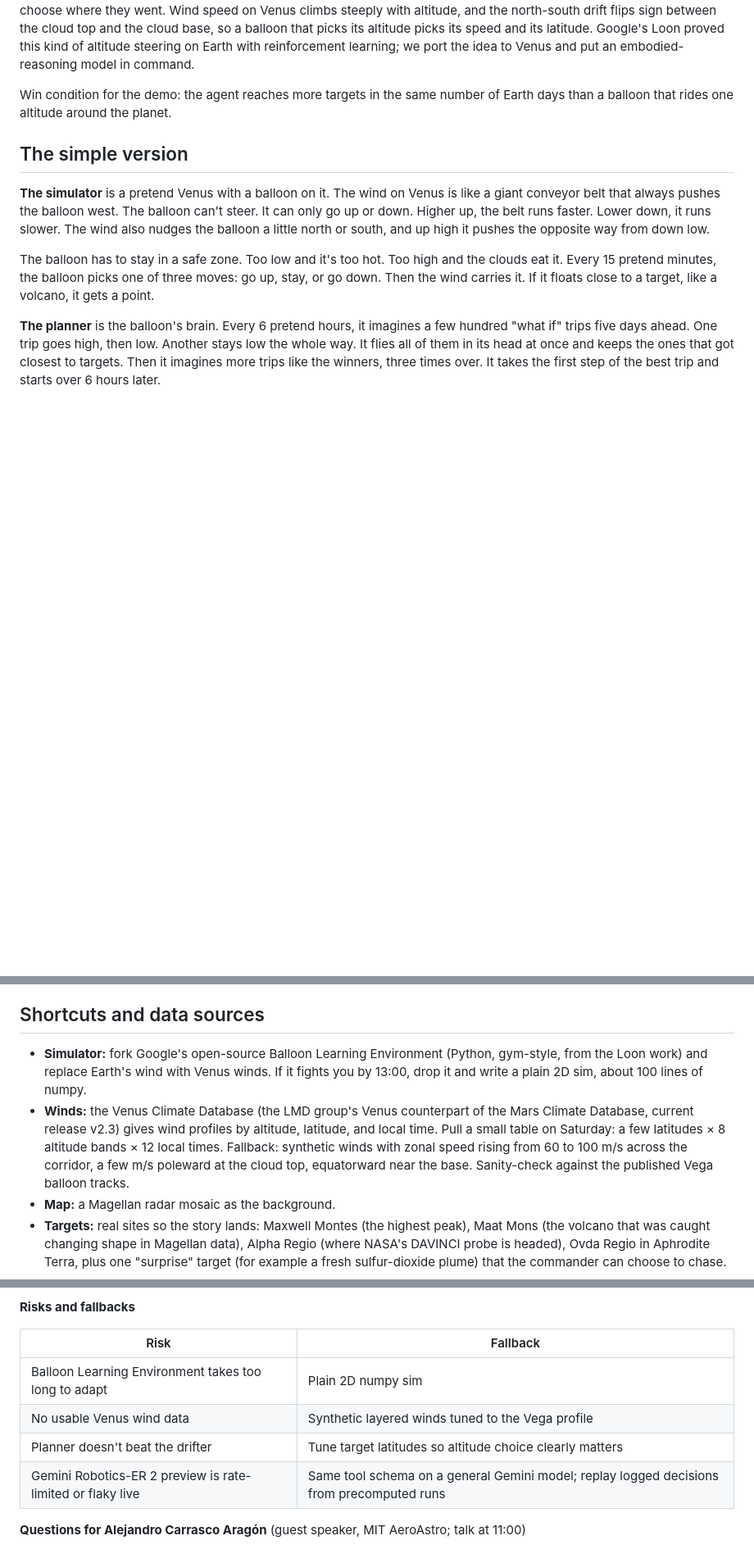
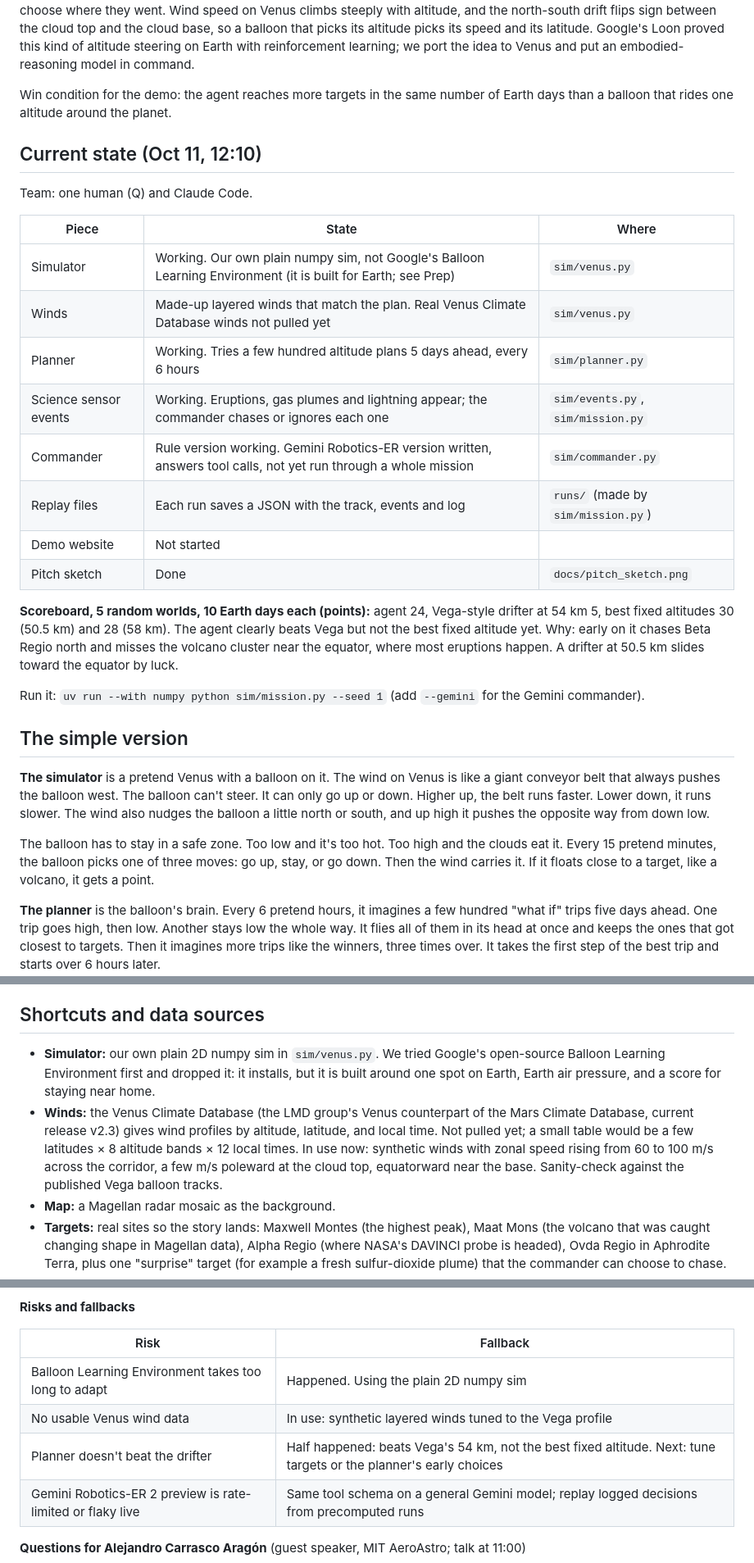
Before and after one commit to qfennessy/floating-potato, a Markdown page: README.md, 3 parts joined by grey strips. Shown at 82% size. GitHub-like rendering; blank space fills up the shorter version.

Commit message:
docs: add current state to the README; record dropping Google's balloon sim
Adds a status table and scoreboard near the top, and updates the
simulator, winds, team and risks sections to match what was built: our
own numpy sim instead of the Balloon Learning Environment, synthetic
winds, and a team of one person plus Claude Code.

Co-Authored-By: Claude Opus 5.5 <noreply@anthropic.com>
Claude-Session: https://claude.ai/code/session_019FBWe2n1BfFQqonTmrjiUZ

```diff
--- a/README.md
+++ b/README.md
@@ -11,6 +11,25 @@ Balloons can't steer, but they can choose their wind. Our agent flies a balloon
 Why it matters: Venus's surface is 460 °C and 90 atmospheres, so landers die in hours. But 50–60 km up, in the cloud deck, pressure and temperature are close to Earth's, and the whole atmosphere "superrotates": it circles the planet every 4 Earth days, far faster than the planet spins. Balloons are the one flight-proven way to live there: the Soviet-French Vega 1 and Vega 2 balloons flew at 54 km for about two days each in 1985 and covered roughly 11,000 km. They just couldn't choose where they went. Wind speed on Venus climbs steeply with altitude, and the north-south drift flips sign between the cloud top and the cloud base, so a balloon that picks its altitude picks its speed and its latitude. Google's Loon proved this kind of altitude steering on Earth with reinforcement learning; we port the idea to Venus and put an embodied-reasoning model in command.
 
 Win condition for the demo: the agent reaches more targets in the same number of Earth days than a balloon that rides one altitude around the planet.
+
+## Current state (Oct 11, 12:10)
+
+Team: one human (Q) and Claude Code.
+
+| Piece | State | Where |
+|---|---|---|
+| Simulator | Working. Our own plain numpy sim, not Google's Balloon Learning Environment (it is built for Earth; see Prep) | `sim/venus.py` |
+| Winds | Made-up layered winds that match the plan. Real Venus Climate Database winds not pulled yet | `sim/venus.py` |
+| Planner | Working. Tries a few hundred altitude plans 5 days ahead, every 6 hours | `sim/planner.py` |
+| Science sensor events | Working. Eruptions, gas plumes and lightning appear; the commander chases or ignores each one | `sim/events.py`, `sim/mission.py` |
+| Commander | Rule version working. Gemini Robotics-ER version written, answers tool calls, not yet run through a whole mission | `sim/commander.py` |
+| Replay files | Each run saves a JSON with the track, events and log | `runs/` (made by `sim/mission.py`) |
+| Demo website | Not started | |
+| Pitch sketch | Done | `docs/pitch_sketch.png` |
+
+**Scoreboard, 5 random worlds, 10 Earth days each (points):** agent 24, Vega-style drifter at 54 km 5, best fixed altitudes 30 (50.5 km) and 28 (58 km). The agent clearly beats Vega but not the best fixed altitude yet. Why: early on it chases Beta Regio north and misses the volcano cluster near the equator, where most eruptions happen. A drifter at 50.5 km slides toward the equator by luck.
+
+Run it: `uv run --with numpy python sim/mission.py --seed 1` (add `--gemini` for the Gemini commander).
 
 ## The simple version
 
@@ -94,8 +113,8 @@ The drifter flies the same sim at a fixed altitude, so the comparison is fair, a
 
 ## Shortcuts and data sources
 
-- **Simulator:** fork Google's open-source Balloon Learning Environment (Python, gym-style, from the Loon work) and replace Earth's wind with Venus winds. If it fights you by 13:00, drop it and write a plain 2D sim, about 100 lines of numpy.
-- **Winds:** the Venus Climate Database (the LMD group's Venus counterpart of the Mars Climate Database, current release v2.3) gives wind profiles by altitude, latitude, and local time. Pull a small table on Saturday: a few latitudes × 8 altitude bands × 12 local times. Fallback: synthetic winds with zonal speed rising from 60 to 100 m/s across the corridor, a few m/s poleward at the cloud top, equatorward near the base. Sanity-check against the published Vega balloon tracks.
+- **Simulator:** our own plain 2D numpy sim in `sim/venus.py`. We tried Google's open-source Balloon Learning Environment first and dropped it: it installs, but it is built around one spot on Earth, Earth air pressure, and a score for staying near home.
+- **Winds:** the Venus Climate Database (the LMD group's Venus counterpart of the Mars Climate Database, current release v2.3) gives wind profiles by altitude, latitude, and local time. Not pulled yet; a small table would be a few latitudes × 8 altitude bands × 12 local times. In use now: synthetic winds with zonal speed rising from 60 to 100 m/s across the corridor, a few m/s poleward at the cloud top, equatorward near the base. Sanity-check against the published Vega balloon tracks.
 - **Map:** a Magellan radar mosaic as the background.
 - **Targets:** real sites so the story lands: Maxwell Montes (the highest peak), Maat Mons (the volcano that was caught changing shape in Magellan data), Alpha Regio (where NASA's DAVINCI probe is headed), Ovda Regio in Aphrodite Terra, plus one "surprise" target (for example a fresh sulfur-dioxide plume) that the commander can choose to chase.
 - **Commander:** Gemini API key from Google AI Studio; confirm `gemini-robotics-er-2-preview` answers a tool call before Sunday. Keep the same tool schema so the planner never cares which model is behind it.
@@ -149,9 +168,9 @@ If the 16:00 run/bike tempts you, take it only if the planner already works.
 
 | Risk | Fallback |
 |---|---|
-| Balloon Learning Environment takes too long to adapt | Plain 2D numpy sim |
-| No usable Venus wind data | Synthetic layered winds tuned to the Vega profile |
-| Planner doesn't beat the drifter | Tune target latitudes so altitude choice clearly matters |
+| Balloon Learning Environment takes too long to adapt | Happened. Using the plain 2D numpy sim |
+| No usable Venus wind data | In use: synthetic layered winds tuned to the Vega profile |
+| Planner doesn't beat the drifter | Half happened: beats Vega's 54 km, not the best fixed altitude. Next: tune targets or the planner's early choices |
 | Gemini Robotics-ER 2 preview is rate-limited or flaky live | Same tool schema on a general Gemini model; replay logged decisions from precomputed runs |
 
 **Questions for Alejandro Carrasco Aragón** (guest speaker, MIT AeroAstro; talk at 11:00)
```
Also changed, not shown: other parts of README.md (+1 -1 lines).
